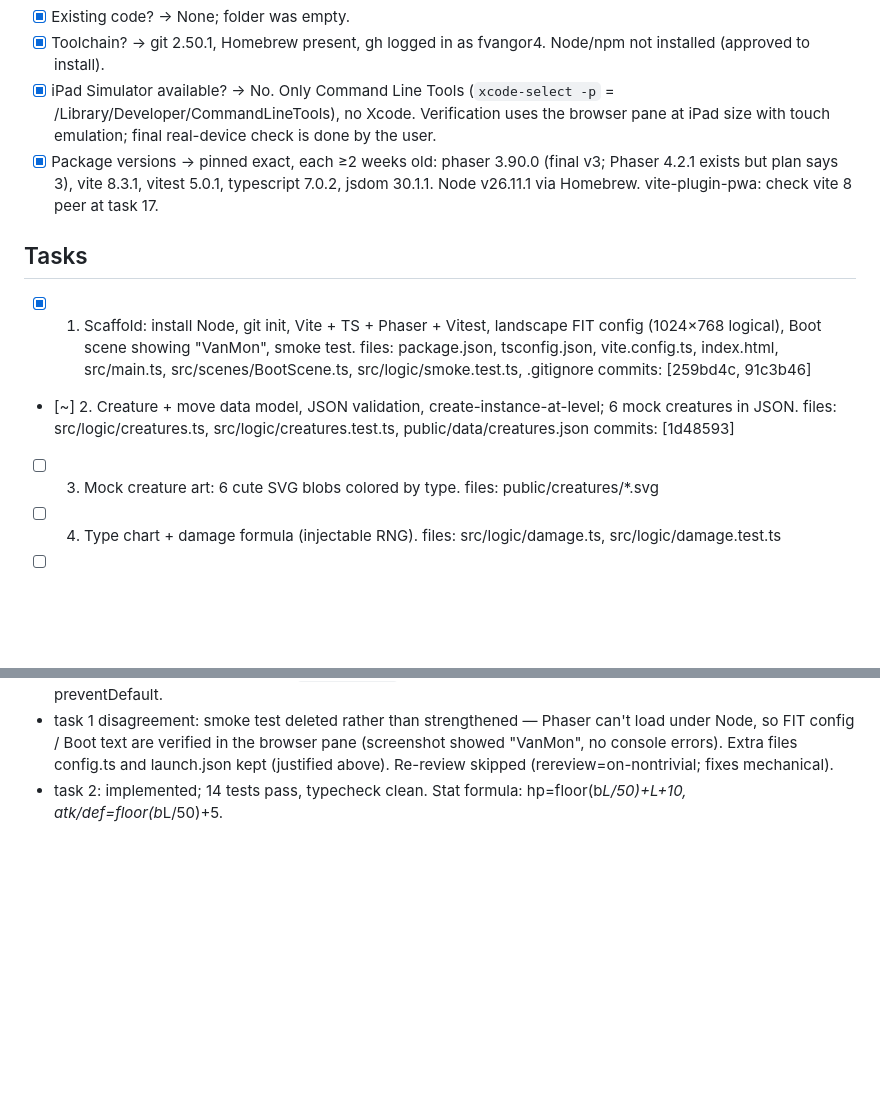
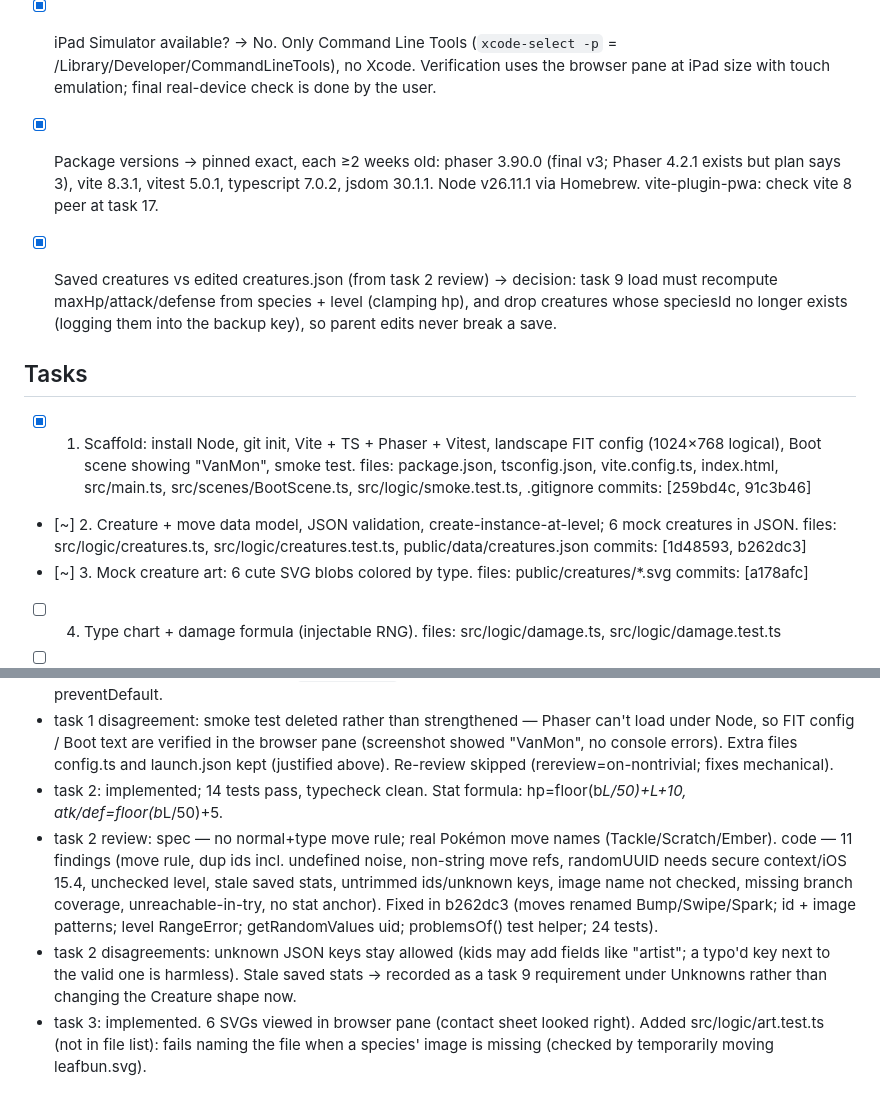
Before and after one commit to fvangor4/vanmon, a Markdown page: docs/work/2026-10-09-creature-game-mvp.md, 2 parts joined by grey strips. GitHub-like rendering; blank space fills up the shorter version.

Commit message:
Work file: task 2 fixes, task 3 implemented
Co-Authored-By: Claude Opus 5.5 <noreply@anthropic.com>

```diff
--- a/docs/work/2026-10-09-creature-game-mvp.md
+++ b/docs/work/2026-10-09-creature-game-mvp.md
@@ -100,6 +100,11 @@ rigor:
       Phaser 4.2.1 exists but plan says 3), vite 8.3.1, vitest 5.0.1, typescript 7.0.2,
       jsdom 30.1.1. Node v26.11.1 via Homebrew. vite-plugin-pwa: check vite 8 peer at task 17.
 
+- [x] Saved creatures vs edited creatures.json (from task 2 review) → decision:
+      task 9 load must recompute maxHp/attack/defense from species + level
+      (clamping hp), and drop creatures whose speciesId no longer exists
+      (logging them into the backup key), so parent edits never break a save.
+
 ## Tasks
 - [x] 1. Scaffold: install Node, git init, Vite + TS + Phaser + Vitest, landscape
       FIT config (1024×768 logical), Boot scene showing "VanMon", smoke test.
@@ -109,9 +114,10 @@ rigor:
 - [~] 2. Creature + move data model, JSON validation, create-instance-at-level;
       6 mock creatures in JSON.
       files: src/logic/creatures.ts, src/logic/creatures.test.ts, public/data/creatures.json
-      commits: [1d48593]
-- [ ] 3. Mock creature art: 6 cute SVG blobs colored by type.
+      commits: [1d48593, b262dc3]
+- [~] 3. Mock creature art: 6 cute SVG blobs colored by type.
       files: public/creatures/*.svg
+      commits: [a178afc]
 - [ ] 4. Type chart + damage formula (injectable RNG).
       files: src/logic/damage.ts, src/logic/damage.test.ts
 - [ ] 5. Battle engine (pure state machine): fight turn, wild random move,
@@ -160,3 +166,6 @@ rigor:
 - task 1 review: spec findings (extra files config.ts + launch.json; unused jsdom; smoke test overclaims) and code findings (tautological smoke test; `vite preview` base mismatch; launch.json port not strict; jsdom dead dep; iOS ignores user-scalable=no). Fixed in 91c3b46: base keyed on mode (preview now serves /vanmon/assets JS as text/javascript, verified with curl), `--strictPort`, jsdom removed, touch-action on canvas + gesturestart preventDefault.
 - task 1 disagreement: smoke test deleted rather than strengthened — Phaser can't load under Node, so FIT config / Boot text are verified in the browser pane (screenshot showed "VanMon", no console errors). Extra files config.ts and launch.json kept (justified above). Re-review skipped (rereview=on-nontrivial; fixes mechanical).
 - task 2: implemented; 14 tests pass, typecheck clean. Stat formula: hp=floor(b*L/50)+L+10, atk/def=floor(b*L/50)+5.
+- task 2 review: spec — no normal+type move rule; real Pokémon move names (Tackle/Scratch/Ember). code — 11 findings (move rule, dup ids incl. undefined noise, non-string move refs, randomUUID needs secure context/iOS 15.4, unchecked level, stale saved stats, untrimmed ids/unknown keys, image name not checked, missing branch coverage, unreachable-in-try, no stat anchor). Fixed in b262dc3 (moves renamed Bump/Swipe/Spark; id + image patterns; level RangeError; getRandomValues uid; problemsOf() test helper; 24 tests).
+- task 2 disagreements: unknown JSON keys stay allowed (kids may add fields like "artist"; a typo'd key next to the valid one is harmless). Stale saved stats → recorded as a task 9 requirement under Unknowns rather than changing the Creature shape now.
+- task 3: implemented. 6 SVGs viewed in browser pane (contact sheet looked right). Added src/logic/art.test.ts (not in file list): fails naming the file when a species' image is missing (checked by temporarily moving leafbun.svg).
```
